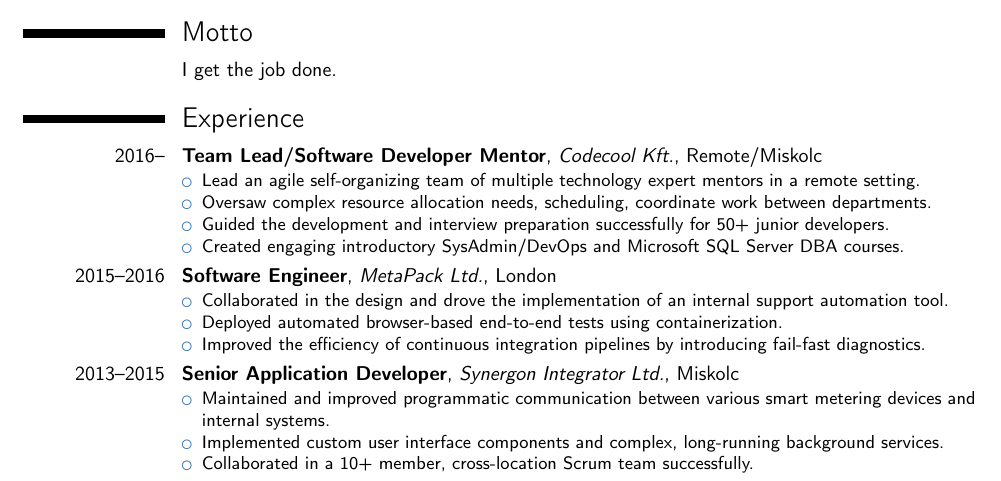
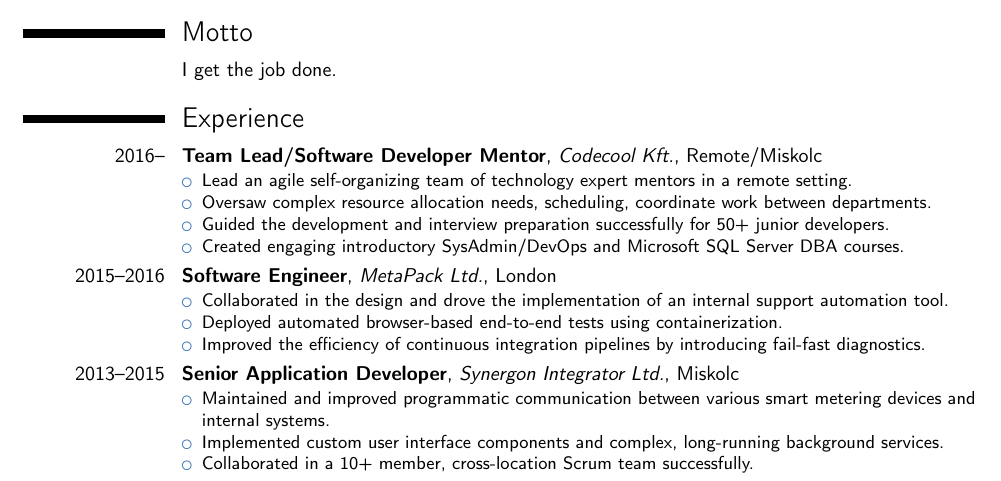
Before and after one commit to kohanyirobert/cv, a LaTeX CV (main.tex): part of the page, cut so that both start at the same text. Compiled offline with pdfLaTeX.

Commit message:
fix: revert last change, remove mention of several

```diff
--- a/main.tex
+++ b/main.tex
@@ -50,7 +50,7 @@
 \section{Experience}
 \cventry{2016--}{Team Lead/Software Developer Mentor}{Codecool Kft.}{Remote/Miskolc}{}{
 \begin{itemize}
-\item Lead an agile self-organizing team of multiple technology expert mentors in a remote setting.
+\item Lead an agile self-organizing team of technology expert mentors in a remote setting.
 \item Oversaw complex resource allocation needs, scheduling, coordinate work between departments.
 \item Guided the development and interview preparation successfully for 50+ junior developers.
 \item Created engaging introductory SysAdmin/DevOps and Microsoft SQL Server DBA courses.
```
